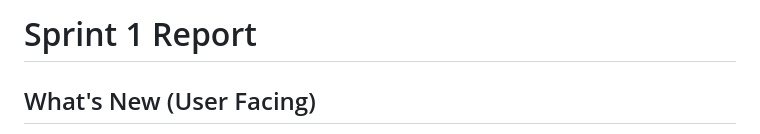
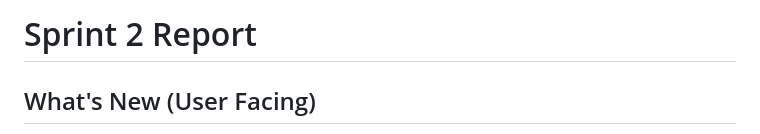
Before and after one commit to ChanGu3/Cpts451_project, a Markdown page: sprint_reports/sprint_2_report.md, the part around the change. GitHub-like rendering.

```diff
--- a/sprint_reports/sprint_2_report.md
+++ b/sprint_reports/sprint_2_report.md
@@ -1,5 +1,5 @@
 
-# Sprint 1 Report
+# Sprint 2 Report
 
 ## What's New (User Facing)
 
```
